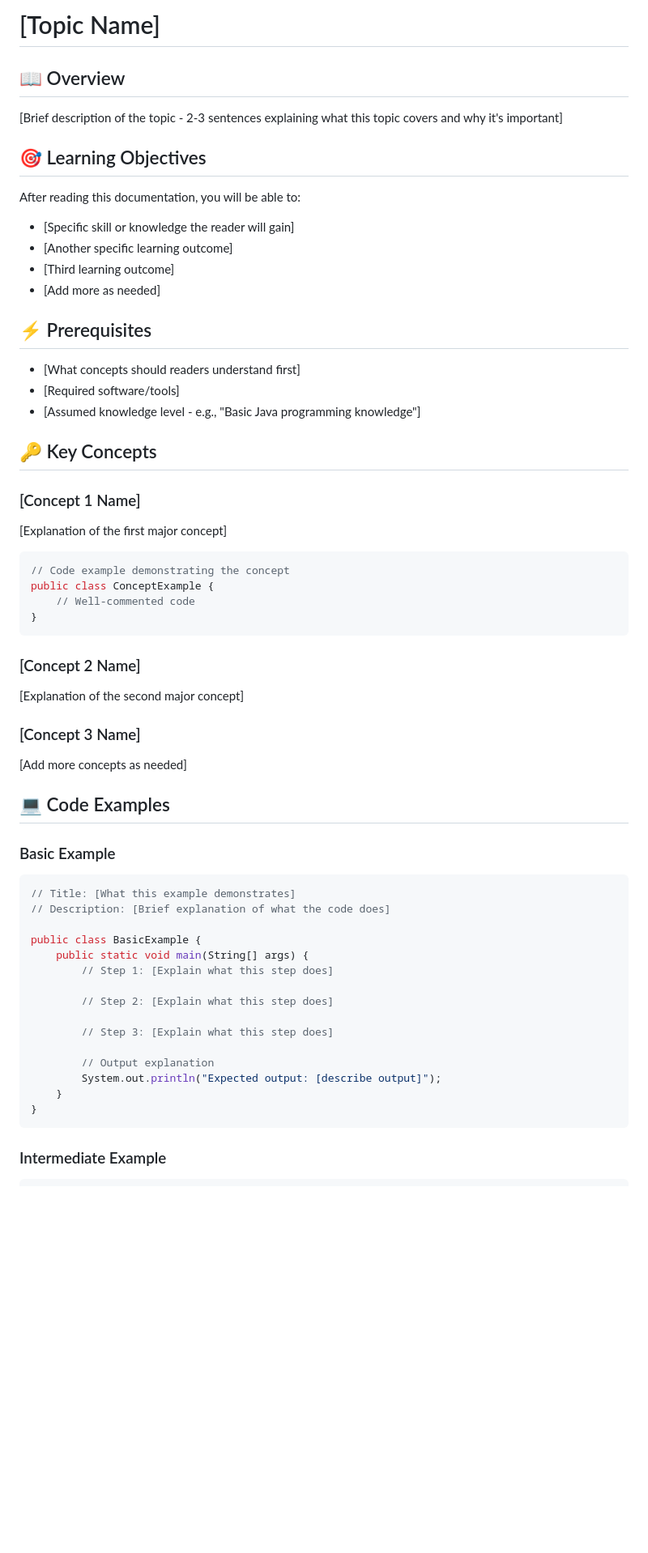
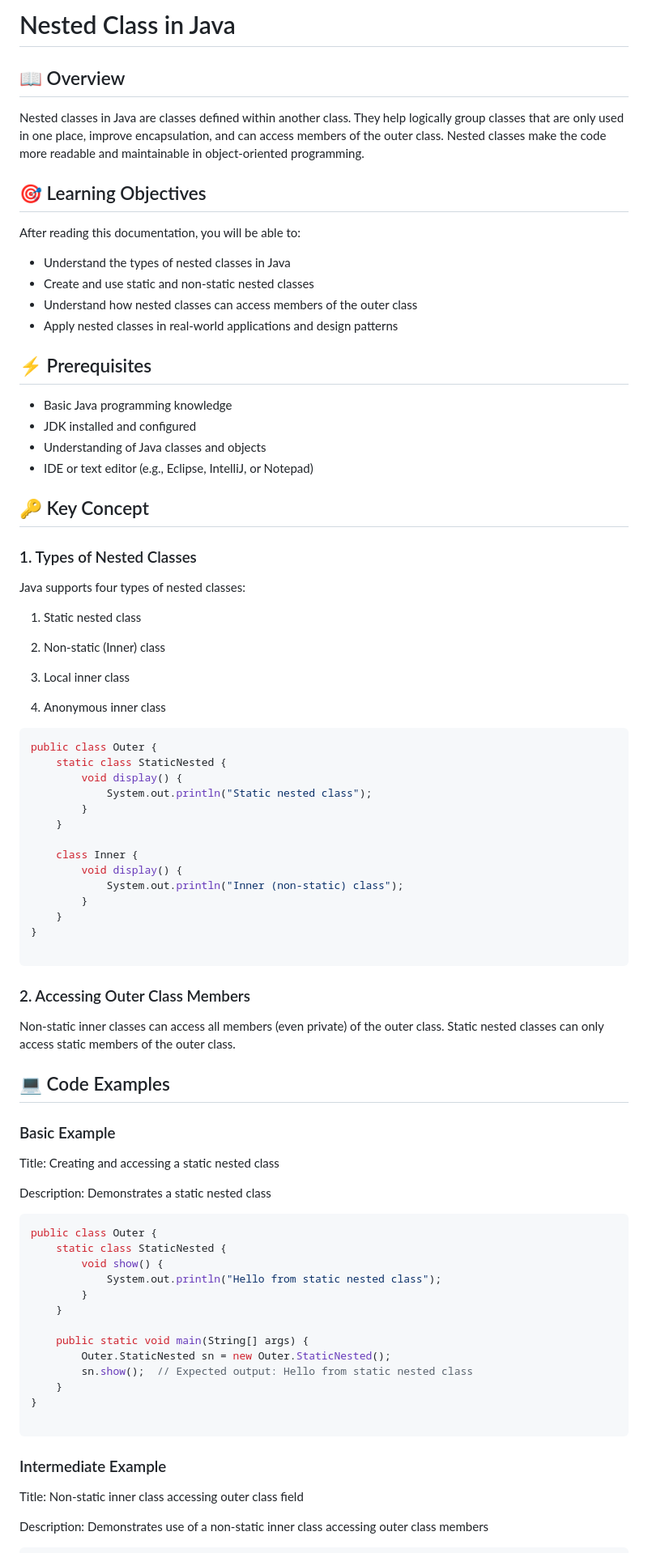
Before and after one commit to Sudhanshu-SRS/java-Document, a Markdown page: templates/topic-template.md, the part around the change printed below. Shown: that part at 81% size. Rendered like a GitHub page; blank space fills up the shorter version.

````diff
--- a/templates/topic-template.md
+++ b/templates/topic-template.md
@@ -1,67 +1,92 @@
-# [Topic Name]
+# Nested Class in Java
 
 ## 📖 Overview
 
-[Brief description of the topic - 2-3 sentences explaining what this topic covers and why it's important]
+Nested classes in Java are classes defined within another class. They help logically group classes that are only used in one place, improve encapsulation, and can access members of the outer class. Nested classes make the code more readable and maintainable in object-oriented programming.
 
 ## 🎯 Learning Objectives
 
 After reading this documentation, you will be able to:
 
-- [Specific skill or knowledge the reader will gain]
-- [Another specific learning outcome]
-- [Third learning outcome]
-- [Add more as needed]
+- Understand the types of nested classes in Java
+- Create and use static and non-static nested classes
+- Understand how nested classes can access members of the outer class
+- Apply nested classes in real-world applications and design patterns
+
+
 
 ## ⚡ Prerequisites
 
-- [What concepts should readers understand first]
-- [Required software/tools]
-- [Assumed knowledge level - e.g., "Basic Java programming knowledge"]
+- Basic Java programming knowledge
+- JDK installed and configured
+- Understanding of Java classes and objects
+- IDE or text editor (e.g., Eclipse, IntelliJ, or Notepad)
 
-## 🔑 Key Concepts
 
-### [Concept 1 Name]
+## 🔑 Key Concept
+### 1. Types of Nested Classes
 
-[Explanation of the first major concept]
+Java supports four types of nested classes:
+
+1) Static nested class
+
+2) Non-static (Inner) class
+
+3) Local inner class
+
+4) Anonymous inner class
 
 ```java
-// Code example demonstrating the concept
-public class ConceptExample {
-    // Well-commented code
+public class Outer {
+    static class StaticNested {
+        void display() {
+            System.out.println("Static nested class");
+        }
+    }
+
+    class Inner {
+        void display() {
+            System.out.println("Inner (non-static) class");
+        }
+    }
 }
+
 ```
 
-### [Concept 2 Name]
+### 2. Accessing Outer Class Members
+Non-static inner classes can access all members (even private) of the outer class.
+Static nested classes can only access static members of the outer class.
 
-[Explanation of the second major concept]
 
-### [Concept 3 Name]
-
-[Add more concepts as needed]
 
 ## 💻 Code Examples
 
 ### Basic Example
 
+Title: Creating and accessing a static nested class
+
+Description: Demonstrates a static nested class
+
 ```java
-// Title: [What this example demonstrates]
-// Description: [Brief explanation of what the code does]
+public class Outer {
+    static class StaticNested {
+        void show() {
+            System.out.println("Hello from static nested class");
+        }
+    }
 
-public class BasicExample {
     public static void main(String[] args) {
-        // Step 1: [Explain what this step does]
-
-        // Step 2: [Explain what this step does]
-
-        // Step 3: [Explain what this step does]
-
-        // Output explanation
-        System.out.println("Expected output: [describe output]");
+        Outer.StaticNested sn = new Outer.StaticNested();
+        sn.show();  // Expected output: Hello from static nested class
     }
 }
+
 ```
 
 ### Intermediate Example
 
+Title: Non-static inner class accessing outer class field
+
+Description: Demonstrates use of a non-static inner class accessing outer class members
+
 ```java
````
Also changed, not shown: other parts of templates/topic-template.md (+110 -75 lines).
